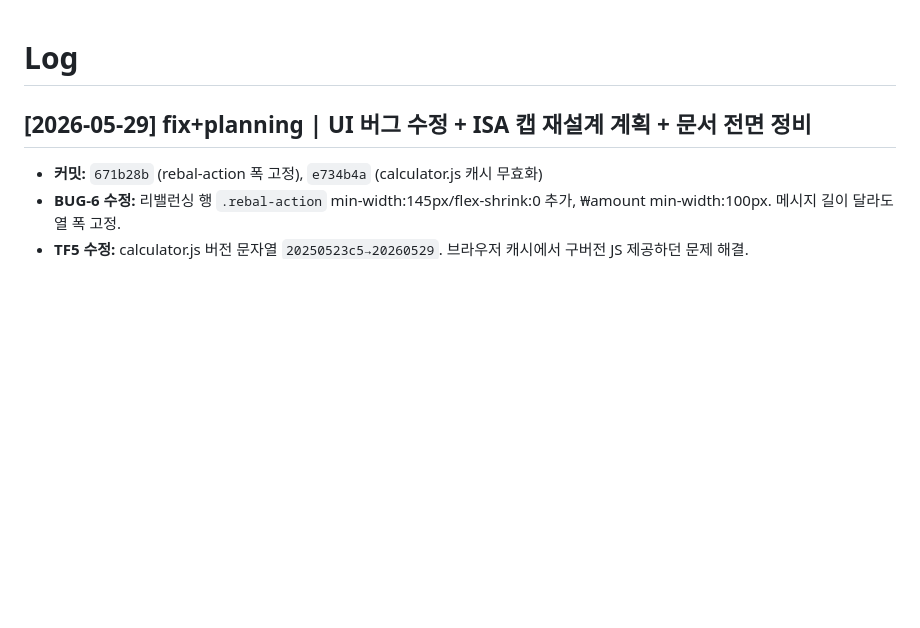
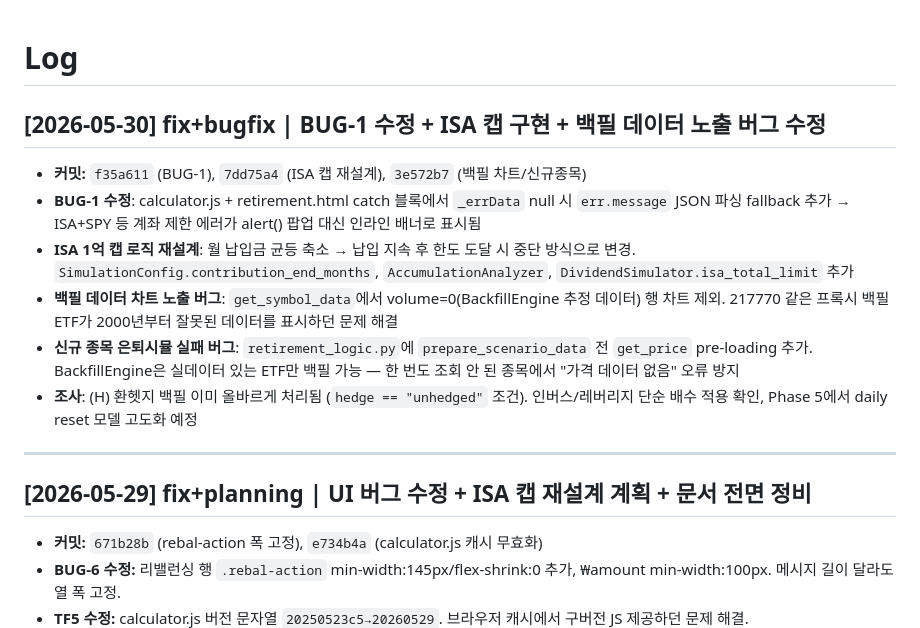
Before and after one commit to ohjw0408/investment-backtest-engine, a Markdown page: moneymilestone/wiki/log.md, the part around the change. GitHub-like rendering; blank space fills up the shorter version.

Commit message:
wiki: 2026-05-30 작업 기록 — BUG-1/4 수정, 백필 버그 수정, 조사 결과

```diff
--- a/moneymilestone/wiki/log.md
+++ b/moneymilestone/wiki/log.md
@@ -1,4 +1,15 @@
 # Log
+
+## [2026-05-30] fix+bugfix | BUG-1 수정 + ISA 캡 구현 + 백필 데이터 노출 버그 수정
+
+- **커밋:** `f35a611` (BUG-1), `7dd75a4` (ISA 캡 재설계), `3e572b7` (백필 차트/신규종목)
+- **BUG-1 수정**: calculator.js + retirement.html catch 블록에서 `_errData` null 시 `err.message` JSON 파싱 fallback 추가 → ISA+SPY 등 계좌 제한 에러가 alert() 팝업 대신 인라인 배너로 표시됨
+- **ISA 1억 캡 로직 재설계**: 월 납입금 균등 축소 → 납입 지속 후 한도 도달 시 중단 방식으로 변경. `SimulationConfig.contribution_end_months`, `AccumulationAnalyzer`, `DividendSimulator.isa_total_limit` 추가
+- **백필 데이터 차트 노출 버그**: `get_symbol_data`에서 volume=0(BackfillEngine 추정 데이터) 행 차트 제외. 217770 같은 프록시 백필 ETF가 2000년부터 잘못된 데이터를 표시하던 문제 해결
+- **신규 종목 은퇴시뮬 실패 버그**: `retirement_logic.py`에 `prepare_scenario_data` 전 `get_price` pre-loading 추가. BackfillEngine은 실데이터 있는 ETF만 백필 가능 — 한 번도 조회 안 된 종목에서 "가격 데이터 없음" 오류 방지
+- **조사**: (H) 환헷지 백필 이미 올바르게 처리됨 (`hedge == "unhedged"` 조건). 인버스/레버리지 단순 배수 적용 확인, Phase 5에서 daily reset 모델 고도화 예정
+
+---
 
 ## [2026-05-29] fix+planning | UI 버그 수정 + ISA 캡 재설계 계획 + 문서 전면 정비
 
```
Also changed, not shown: 1 other file.
